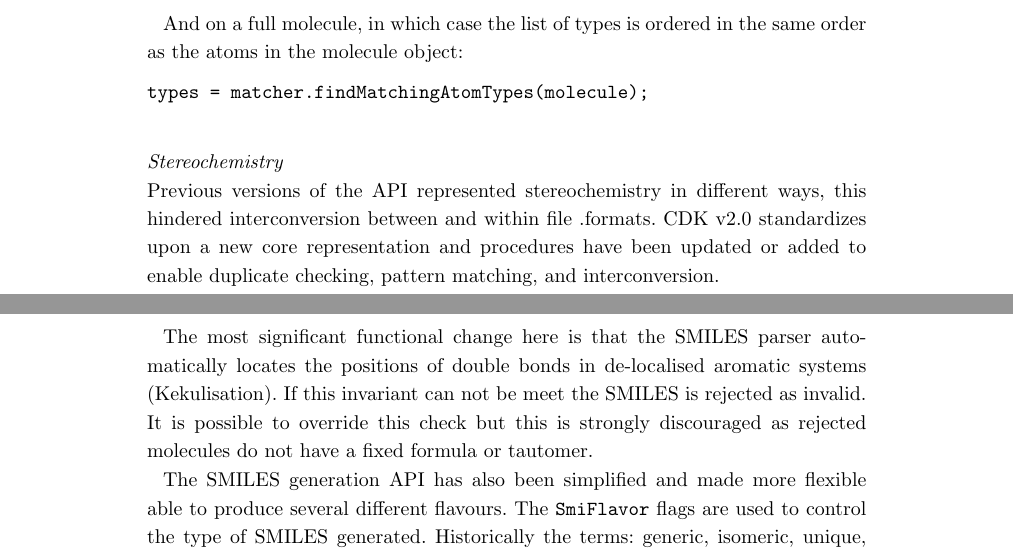
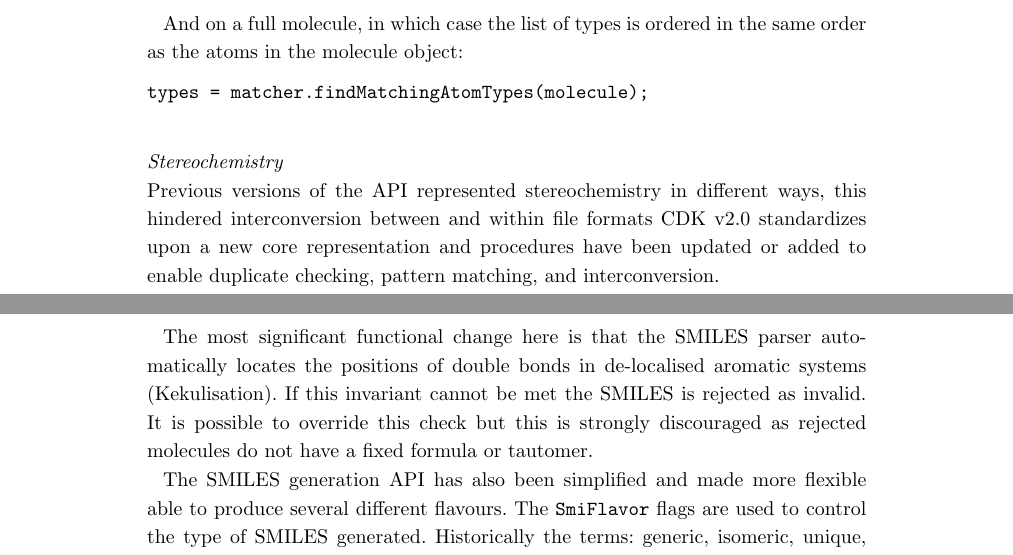
Before and after one commit to cdk/cdk-paper-3, a LaTeX document (article.tex): two parts of pages 3 and 7 of 22, joined at a grey line, cut so that both start at the same text. Compiled offline with pdfLaTeX.

Commit message:
Fix reviewer comments.

```diff
--- a/article.tex
+++ b/article.tex
@@ -420,8 +420,7 @@ types = matcher.findMatchingAtomTypes(molecule);
   \subsubsection*{Stereochemistry}
 
   Previous versions of the API represented stereochemistry in different ways, this hindered
-  interconversion between and within file
-  .formats. CDK \cdkversion{} standardizes
+  interconversion between and within file formats CDK \cdkversion{} standardizes
   upon a new core representation and procedures have been updated or added to
   enable duplicate checking, pattern matching, and interconversion.
 
@@ -680,7 +679,7 @@ Beam API is hidden by this class. Basic usage is as follows:
 
 The most significant functional change here is that the SMILES parser automatically
 locates the positions of double bonds in de-localised aromatic systems (Kekulisation).
-If this invariant can not be meet the SMILES is rejected as invalid. It is
+If this invariant cannot be met the SMILES is rejected as invalid. It is
 possible to override this check but this is strongly discouraged as rejected
 molecules do not have a fixed formula or tautomer.
 
```
Also changed, not shown: article.tex (2 more changed lines).
